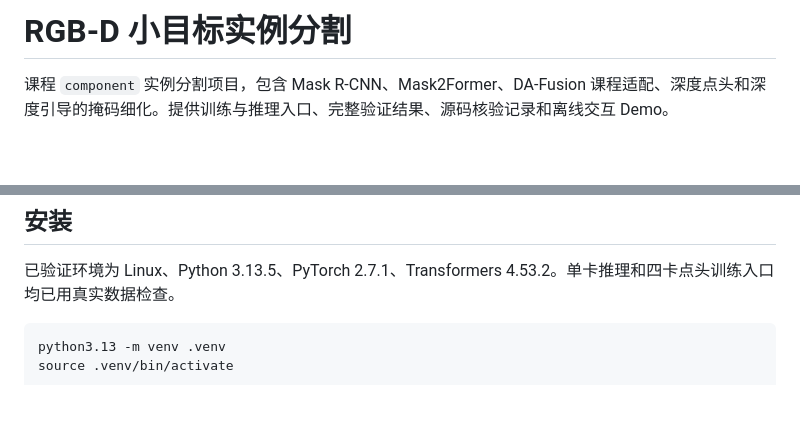
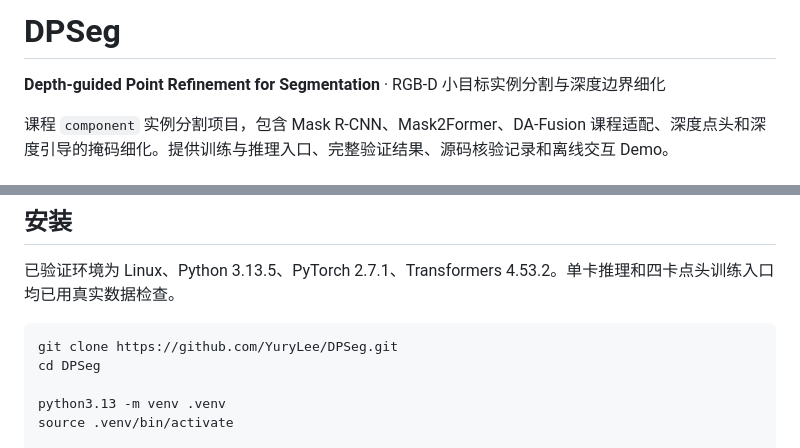
Before and after one commit to YuryLee/DPSeg, a Markdown page: README.md, 2 parts joined by grey strips. Drawn GitHub-style; blank space fills up the shorter version.

Commit message:
Name the project DPSeg and document its GitHub checkout

````diff
--- a/README.md
+++ b/README.md
@@ -1,4 +1,6 @@
-# RGB-D 小目标实例分割
+# DPSeg
+
+**Depth-guided Point Refinement for Segmentation** · RGB-D 小目标实例分割与深度边界细化
 
 课程 `component` 实例分割项目，包含 Mask R-CNN、Mask2Former、DA-Fusion 课程适配、深度点头和深度引导的掩码细化。提供训练与推理入口、完整验证结果、源码核验记录和离线交互 Demo。
 
@@ -29,6 +31,9 @@
 已验证环境为 Linux、Python 3.13.5、PyTorch 2.7.1、Transformers 4.53.2。单卡推理和四卡点头训练入口均已用真实数据检查。
 
 ```bash
+git clone https://github.com/YuryLee/DPSeg.git
+cd DPSeg
+
 python3.13 -m venv .venv
 source .venv/bin/activate
 
````
